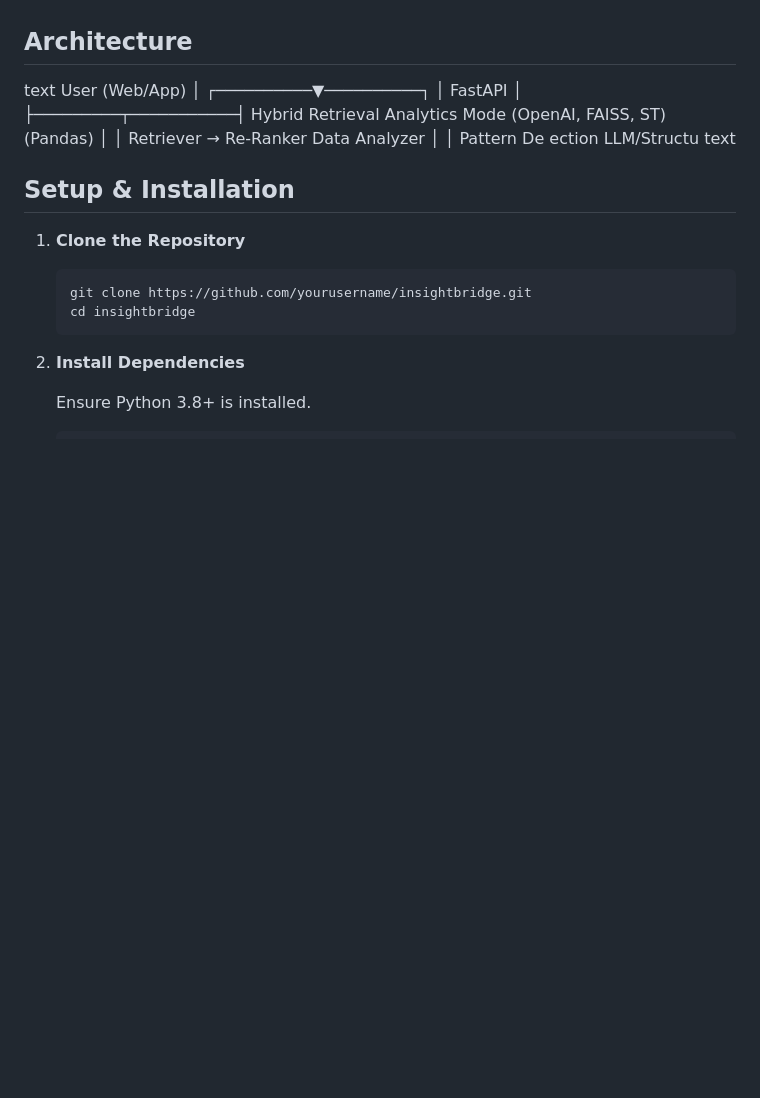
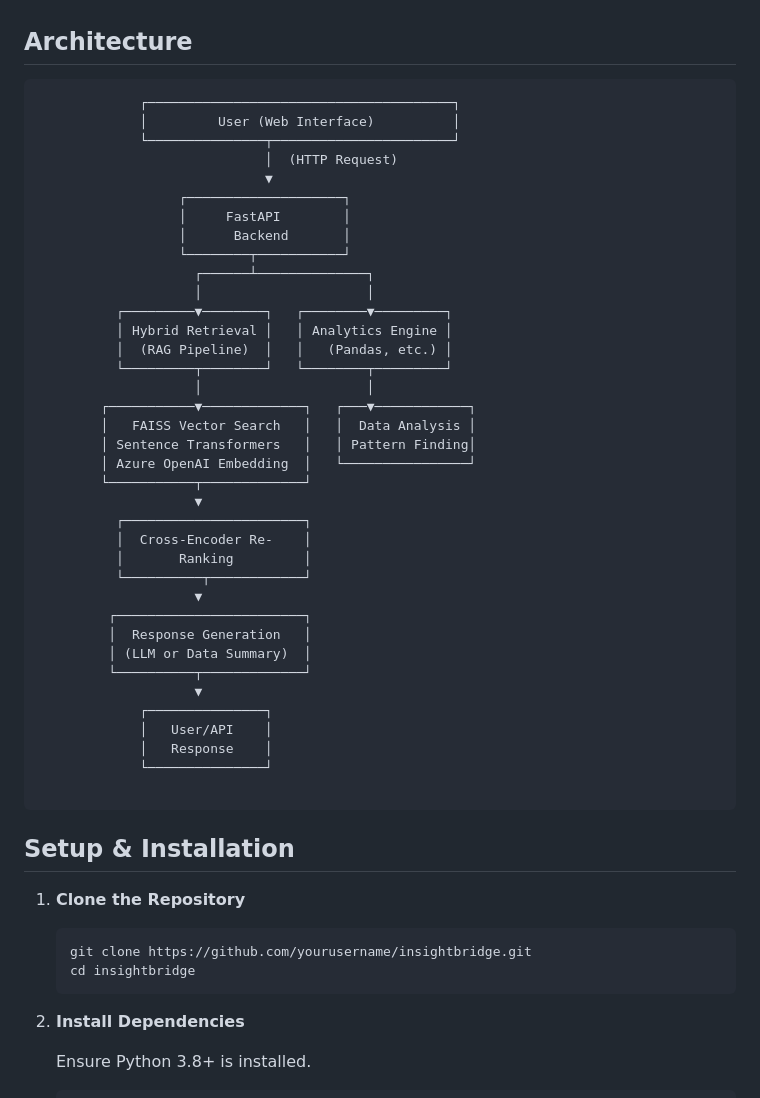
Before and after one commit to HorizonChaser12/RAGineer, a Markdown page: README.md, the part around the change. GitHub-like rendering; blank space fills up the shorter version.

Commit message:
small change in README

````diff
--- a/README.md
+++ b/README.md
@@ -41,20 +41,45 @@ The Enhanced Azure RAG System is a powerful, production-ready AI platform for en
 
 ## Architecture
 
-text
-                 User (Web/App)
-                      │
-           ┌──────────▼──────────┐
-           │      FastAPI        │
-           ├─────────┬───────────┤
-      Hybrid Retrieval   Analytics Mode
-  (OpenAI, FAISS, ST)        (Pandas)
-           │                  │
-Retriever → Re-Ranker Data Analyzer
-│
-│ Pattern De
-ection LLM/Structu
-text
+```
+             ┌───────────────────────────────────────┐
+             │         User (Web Interface)          │
+             └───────────────┬───────────────────────┘
+                             │  (HTTP Request)
+                             ▼
+                  ┌────────────────────┐
+                  │     FastAPI        │
+                  │      Backend       │
+                  └────────┬───────────┘
+                    ┌──────┴──────────────┐
+                    │                     │
+          ┌─────────▼────────┐   ┌────────▼─────────┐
+          │ Hybrid Retrieval │   │ Analytics Engine │
+          │  (RAG Pipeline)  │   │   (Pandas, etc.) │
+          └─────────┬────────┘   └────────┬─────────┘
+                    │                     │
+        ┌───────────▼─────────────┐   ┌───▼────────────┐
+        │   FAISS Vector Search   │   │  Data Analysis │
+        │ Sentence Transformers   │   │ Pattern Finding│
+        │ Azure OpenAI Embedding  │   └────────────────┘
+        └───────────┬─────────────┘
+                    ▼
+          ┌───────────────────────┐
+          │  Cross-Encoder Re-    │
+          │       Ranking         │
+          └──────────┬────────────┘
+                    ▼
+         ┌────────────────────────┐
+         │  Response Generation   │
+         │ (LLM or Data Summary)  │
+         └──────────┬─────────────┘
+                    ▼
+             ┌───────────────┐
+             │   User/API    │
+             │   Response    │
+             └───────────────┘
+
+```
 
 
 ## Setup & Installation
````
